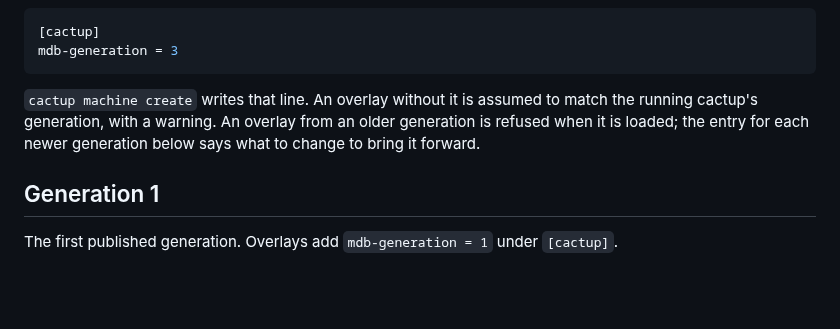
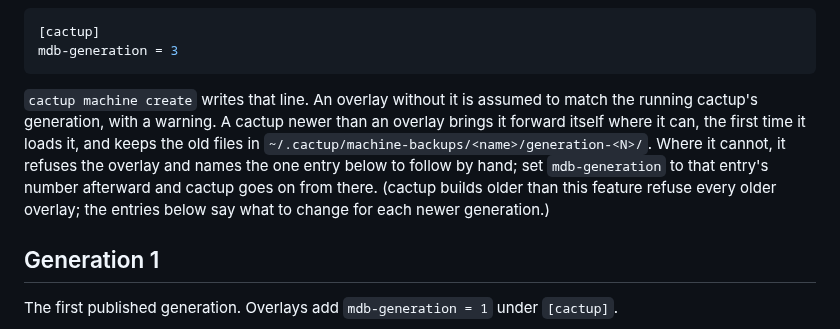
Before and after one commit to max-morris/Cactup, a Markdown page: mdb/GENERATIONS.md, the part around the change. GitHub-like rendering; blank space fills up the shorter version.

Commit message:
Docs: older overlays are brought forward where possible
Only the sentences the new behavior made wrong; the full pass follows.

````diff
--- a/mdb/GENERATIONS.md
+++ b/mdb/GENERATIONS.md
@@ -23,9 +23,14 @@ mdb-generation = 3
 ```
 
 `cactup machine create` writes that line. An overlay without it is assumed
-to match the running cactup's generation, with a warning. An overlay from an
-older generation is refused when it is loaded; the entry for each newer
-generation below says what to change to bring it forward.
+to match the running cactup's generation, with a warning. A cactup newer than
+an overlay brings it forward itself where it can, the first time it loads it,
+and keeps the old files in `~/.cactup/machine-backups/<name>/generation-<N>/`.
+Where it cannot, it refuses the overlay and names the one entry below to
+follow by hand; set `mdb-generation` to that entry's number afterward and
+cactup goes on from there. (cactup builds older than this feature refuse
+every older overlay; the entries below say what to change for each newer
+generation.)
 
 ## Generation 1
 
````
Also changed, not shown: 1 other file.
